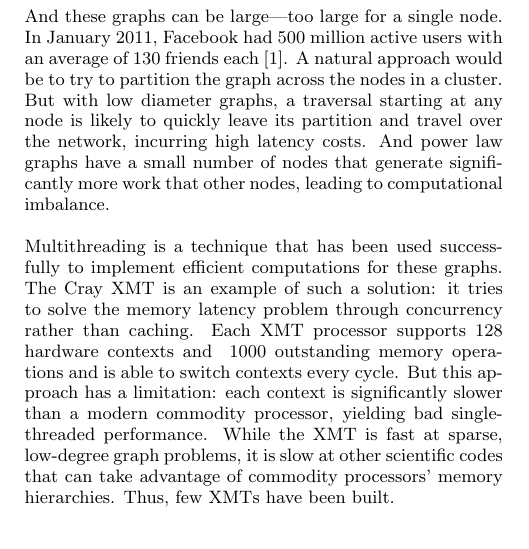
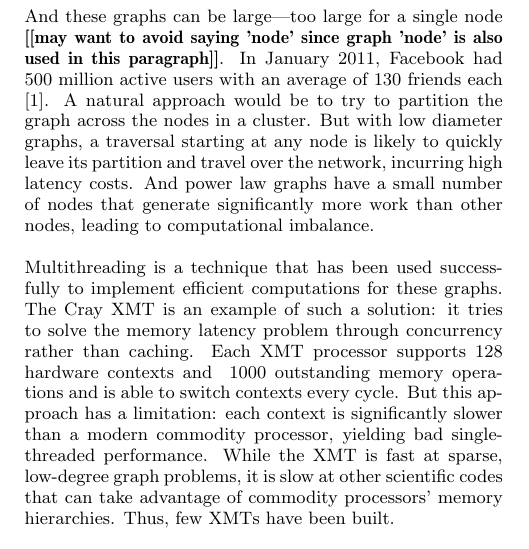
Before and after one commit to uwsampa/grappa, a LaTeX paper (doc/hotpar2011/softxmt-hotpar2011.tex): part of one column of page 1 of 2, cut so that both start at the same text. Compiled offline with pdfLaTeX.

Commit message:
minor comment  in intro

```diff
--- a/doc/hotpar2011/softxmt-hotpar2011.tex
+++ b/doc/hotpar2011/softxmt-hotpar2011.tex
@@ -50,14 +50,13 @@ make it difficult to take advantage of the locality assumptions built
 into the memory hierarchy of modern processors, so that even simple
 traversals are dominated by memory latency.
 
-And these graphs can be large---too large for a single node. In
-January 2011, Facebook had 500 million active users with an average of
+And these graphs can be large---too large for a single node \todo{may want to avoid saying 'node' since graph 'node' is also used in this paragraph}. In January 2011, Facebook had 500 million active users with an average of
 130 friends each \cite{Facebook:2011p91}. A natural approach would be
 to try to partition the graph across the nodes in a cluster. But with
 low diameter graphs, a traversal starting at any node is likely to
 quickly leave its partition and travel over the network, incurring
 high latency costs. And power law graphs have a small number of nodes
-that generate significantly more work that other nodes, leading to
+that generate significantly more work than other nodes, leading to
 computational imbalance.
 
 % Facebook's friend suggestion
```
